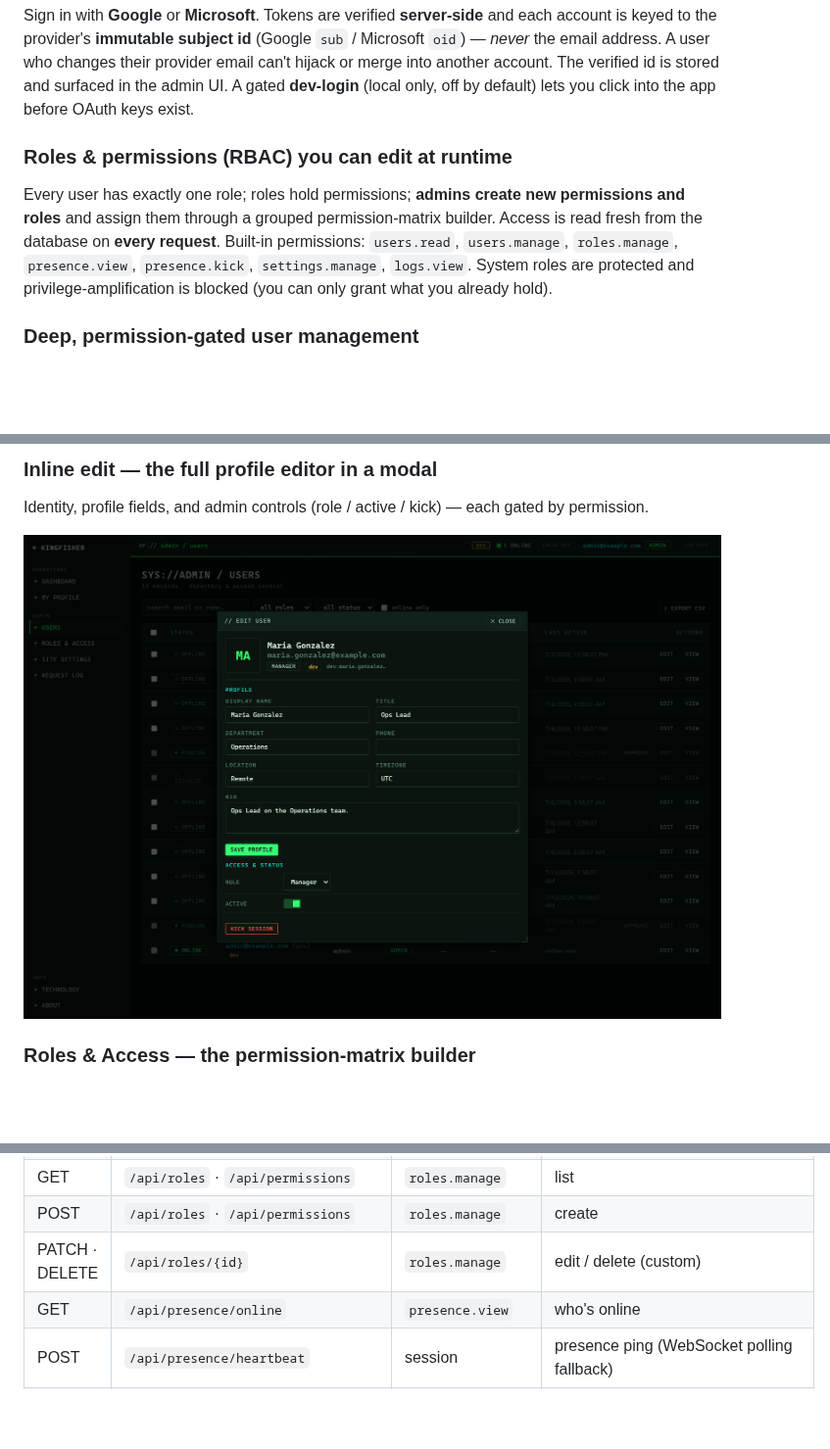
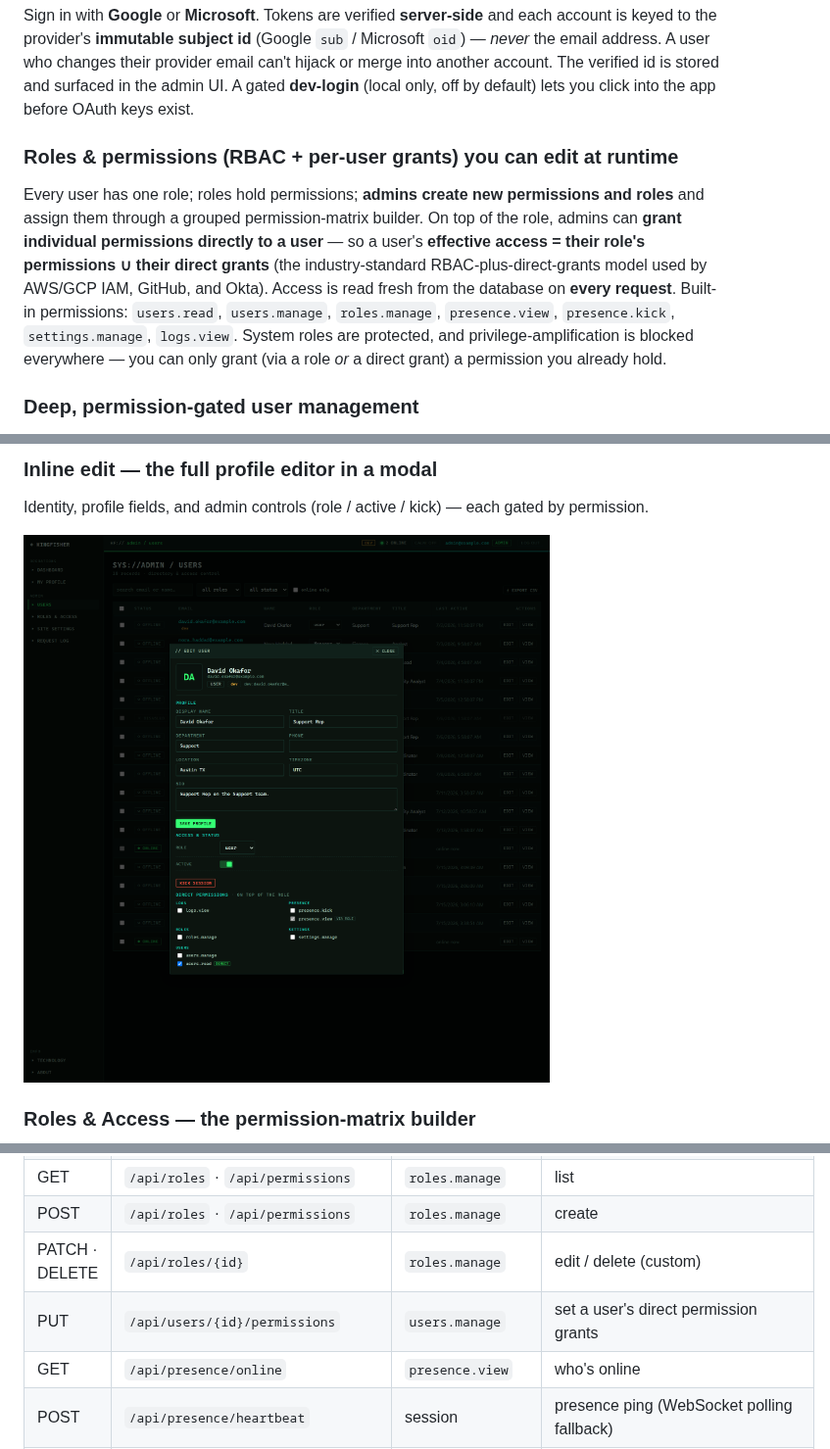
Before and after one commit to itdept-ops/Sharpbill, a Markdown page: README.md, 3 parts joined by grey strips. Shown at 98% size. Rendered like a GitHub page; pictures changed too: docs/img/users-edit-modal.png; blank space fills up the shorter version.

```diff
--- a/README.md
+++ b/README.md
@@ -43,12 +43,15 @@ email address. A user who changes their provider email can't hijack or merge int
 The verified id is stored and surfaced in the admin UI. A gated **dev-login** (local only, off by
 default) lets you click into the app before OAuth keys exist.
 
-### Roles & permissions (RBAC) you can edit at runtime
-Every user has exactly one role; roles hold permissions; **admins create new permissions and roles**
-and assign them through a grouped permission-matrix builder. Access is read fresh from the database
-on **every request**. Built-in permissions: `users.read`, `users.manage`, `roles.manage`,
-`presence.view`, `presence.kick`, `settings.manage`, `logs.view`. System roles are protected and
-privilege-amplification is blocked (you can only grant what you already hold).
+### Roles & permissions (RBAC + per-user grants) you can edit at runtime
+Every user has one role; roles hold permissions; **admins create new permissions and roles** and
+assign them through a grouped permission-matrix builder. On top of the role, admins can **grant
+individual permissions directly to a user** — so a user's **effective access = their role's
+permissions ∪ their direct grants** (the industry-standard RBAC-plus-direct-grants model used by
+AWS/GCP IAM, GitHub, and Okta). Access is read fresh from the database on **every request**. Built-in
+permissions: `users.read`, `users.manage`, `roles.manage`, `presence.view`, `presence.kick`,
+`settings.manage`, `logs.view`. System roles are protected, and privilege-amplification is blocked
+everywhere — you can only grant (via a role *or* a direct grant) a permission you already hold.
 
 ### Deep, permission-gated user management
 A paginated, filterable directory (search · role · status · online) showing role, department,
@@ -235,6 +238,7 @@ Reset the DB: `docker compose down -v && docker compose up -d && docker compose
 | GET | `/api/roles` · `/api/permissions` | `roles.manage` | list |
 | POST | `/api/roles` · `/api/permissions` | `roles.manage` | create |
 | PATCH · DELETE | `/api/roles/{id}` | `roles.manage` | edit / delete (custom) |
+| PUT | `/api/users/{id}/permissions` | `users.manage` | set a user's direct permission grants |
 | GET | `/api/presence/online` | `presence.view` | who's online |
 | POST | `/api/presence/heartbeat` | session | presence ping (WebSocket polling fallback) |
 | WS | `/api/ws/presence` | session | real-time presence stream |
```
Also changed, not shown: 11 other files.
